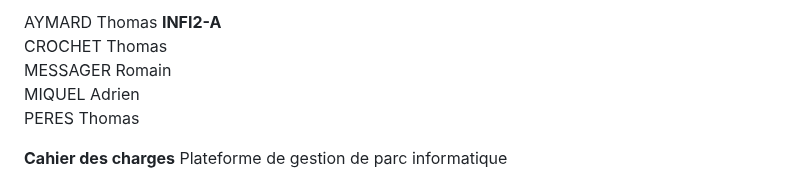
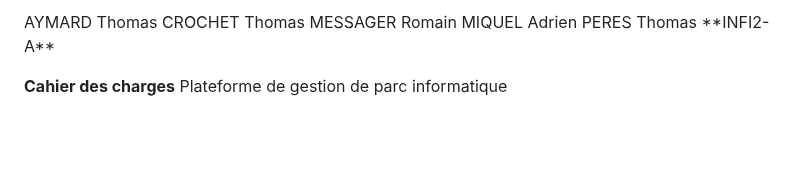
Before and after one commit to Wintide/SAE_BUT2_Groupe1, a Markdown page: analyse/cahier_des_charges.md, the part around the change. Drawn GitHub-style; blank space fills up the shorter version.

```diff
--- a/analyse/cahier_des_charges.md
+++ b/analyse/cahier_des_charges.md
@@ -1,11 +1,10 @@
 <p align="left">
-
-AYMARD Thomas								**INFI2-A**
+AYMARD Thomas
 CROCHET Thomas
 MESSAGER Romain
 MIQUEL Adrien
 PERES Thomas
-
+**INFI2-A**
 </p>
 
 **Cahier des charges** Plateforme de gestion de parc informatique
```
